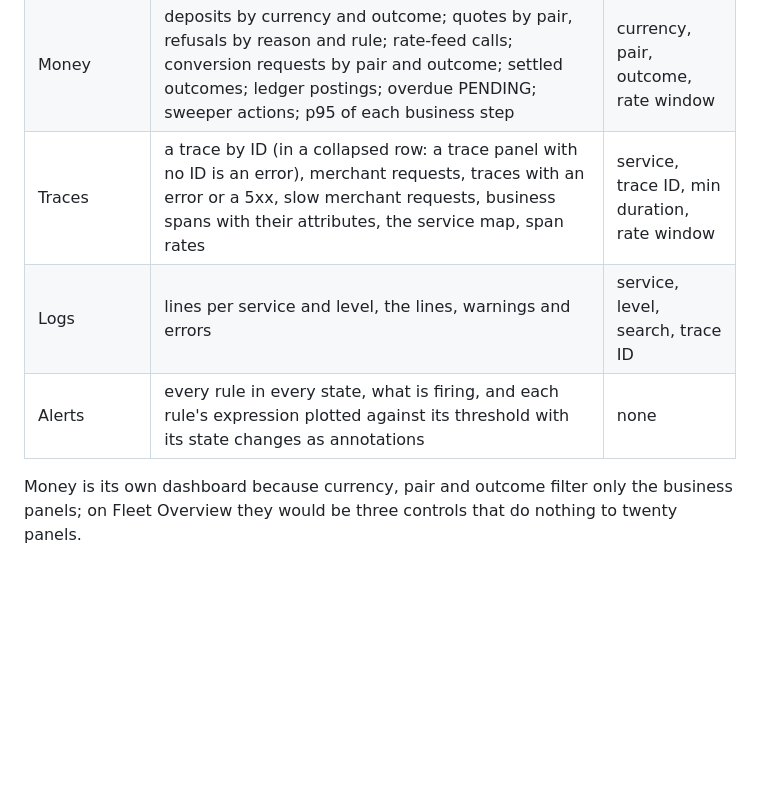
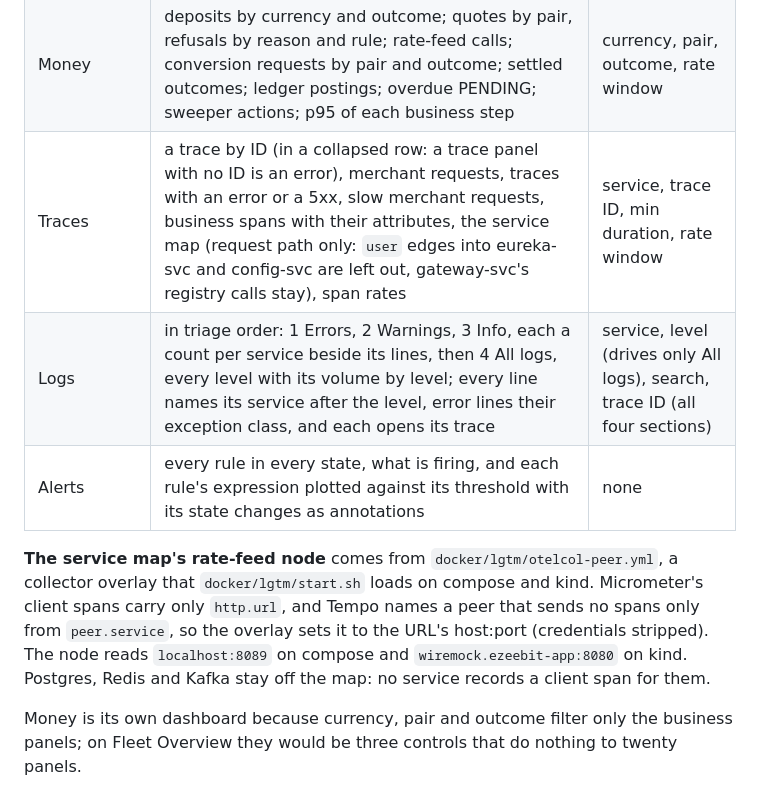
Before and after one commit to sean-huni/ezeebit-wallet, a Markdown page: docs/observability.md, the part around the change. Drawn GitHub-style; blank space fills up the shorter version.

```diff
--- a/docs/observability.md
+++ b/docs/observability.md
@@ -45,9 +45,15 @@ On kind, the lgtm pod copies the dashboards in at start, so a changed board need
 |---|---|---|
 | Fleet Overview | UP/DOWN per service; JVMs per service (metric identity); firing alerts; rate, 5xx ratio and p95 per service and per endpoint; outbound calls by target; the Ledger gRPC row (below); limiter decisions, the Redis round trip and Redis reachability; Hikari connections, utilisation, acquire time and timeouts; profiler failures, seconds since each JVM's last accepted upload, and a wall-clock flame graph per selected service (collapsed row, one panel repeated over the Service box); heap, garbage collection, warnings and errors | service, rate window |
 | Money | deposits by currency and outcome; quotes by pair, refusals by reason and rule; rate-feed calls; conversion requests by pair and outcome; settled outcomes; ledger postings; overdue PENDING; sweeper actions; p95 of each business step | currency, pair, outcome, rate window |
-| Traces | a trace by ID (in a collapsed row: a trace panel with no ID is an error), merchant requests, traces with an error or a 5xx, slow merchant requests, business spans with their attributes, the service map, span rates | service, trace ID, min duration, rate window |
-| Logs | lines per service and level, the lines, warnings and errors | service, level, search, trace ID |
+| Traces | a trace by ID (in a collapsed row: a trace panel with no ID is an error), merchant requests, traces with an error or a 5xx, slow merchant requests, business spans with their attributes, the service map (request path only: `user` edges into eureka-svc and config-svc are left out, gateway-svc's registry calls stay), span rates | service, trace ID, min duration, rate window |
+| Logs | in triage order: 1 Errors, 2 Warnings, 3 Info, each a count per service beside its lines, then 4 All logs, every level with its volume by level; every line names its service after the level, error lines their exception class, and each opens its trace | service, level (drives only All logs), search, trace ID (all four sections) |
 | Alerts | every rule in every state, what is firing, and each rule's expression plotted against its threshold with its state changes as annotations | none |
+
+**The service map's rate-feed node** comes from `docker/lgtm/otelcol-peer.yml`, a collector overlay that
+`docker/lgtm/start.sh` loads on compose and kind. Micrometer's client spans carry only `http.url`, and Tempo
+names a peer that sends no spans only from `peer.service`, so the overlay sets it to the URL's host:port
+(credentials stripped). The node reads `localhost:8089` on compose and `wiremock.ezeebit-app:8080` on kind.
+Postgres, Redis and Kafka stay off the map: no service records a client span for them.
 
 Money is its own dashboard because currency, pair and outcome filter only the business panels; on Fleet
 Overview they would be three controls that do nothing to twenty panels.
```
Also changed, not shown: EVIDENCE.md (+21 -5 lines), docs/observability/evidence/2026-11-06-logs-triage.png (added), docs/observability/evidence/traces-service-map.png, 10 other files.
